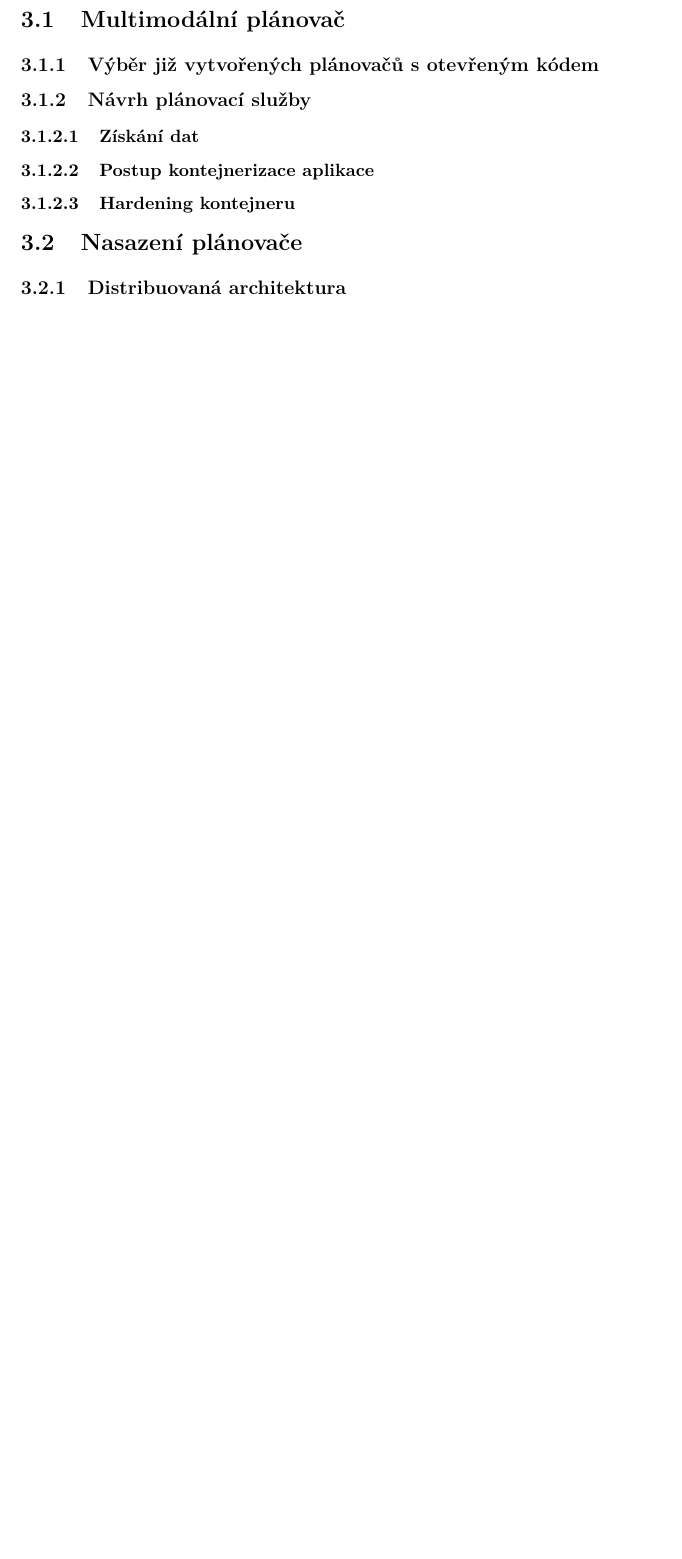
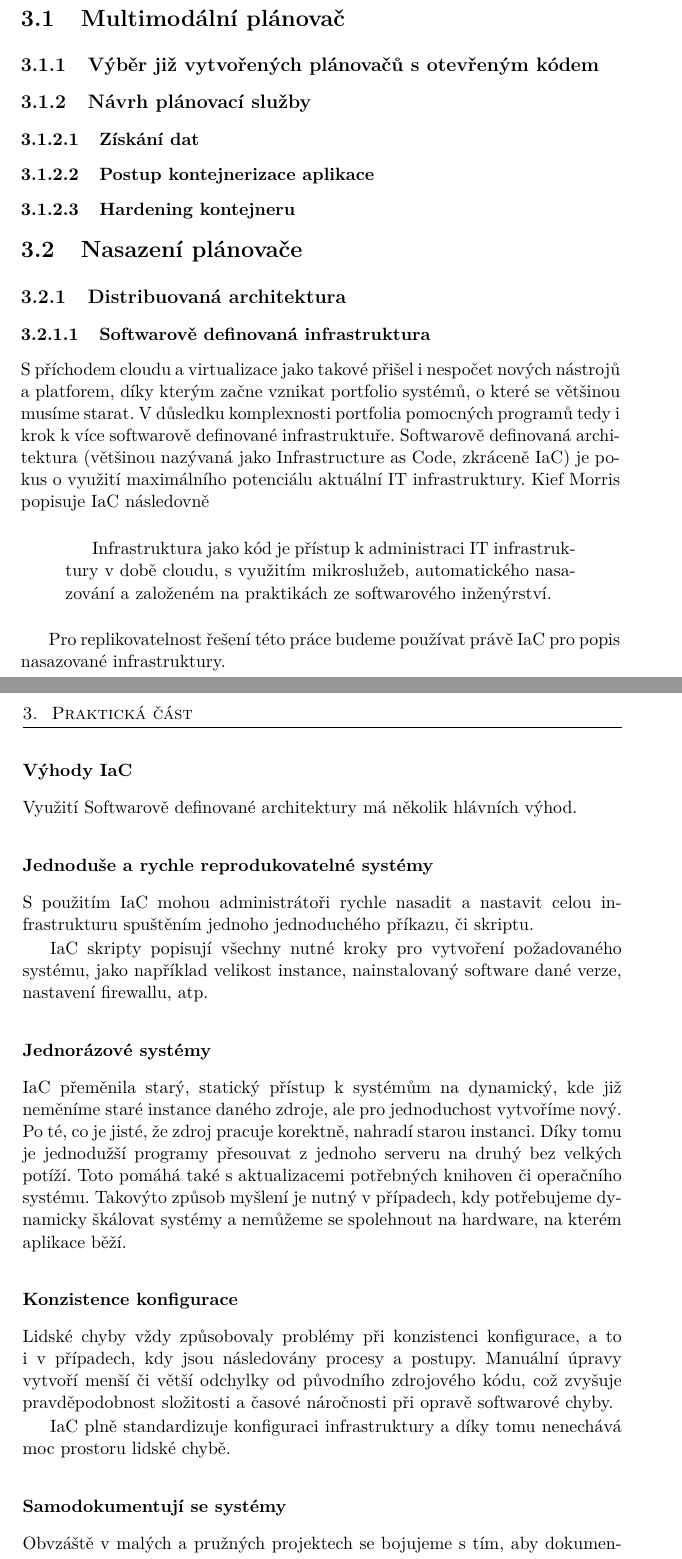
Before and after one commit to j-sokol/master-thesis, a LaTeX thesis (src/thesis.tex): part of page 27 of 39 before the commit and two parts of pages 27 and 28 of 41 after it, the two joined at a grey line, cut so that both start at the same text, the shorter picture padded with empty space. Compiled offline with pdfLaTeX.

Commit message:
Add IaC chapter

```diff
--- a/src/thesis.tex
+++ b/src/thesis.tex
@@ -34,6 +34,10 @@
 
 
 
+% \usepackage{etoolbox}
+% \AtBeginEnvironment{quote}{\singlespacing\small}
+
+\usepackage{csquotes}
 
 
 \usepackage{amsthm}
@@ -397,3 +405,46 @@ Virtualizace založená na kontejnerech
 \section{Nasazení plánovače}
 
 \subsection{Distribuovaná architektura}
+
+
+
+\subsubsection{Softwarově definovaná infrastruktura}
+
+S příchodem cloudu a virtualizace jako takové přišel i nespočet nových nástrojů a platforem, díky kterým začne vznikat portfolio systémů, o které se většinou musíme starat. V důsledku komplexnosti portfolia pomocných programů tedy i krok k více softwarově definované infrastruktuře. Softwarově definovaná architektura (většinou nazývaná jako Infrastructure as Code, zkráceně IaC) je pokus o využití maximálního potenciálu aktuální IT infrastruktury. Kief Morris popisuje IaC následovně
+
+
+
+\begin{quotation}
+Infrastruktura jako kód je přístup k administraci IT infrastruktury v době cloudu, s využitím mikroslužeb, automatického nasazování a založeném na praktikách ze softwarového inženýrství.
+\end{quotation}
+
+Pro replikovatelnost řešení této práce budeme používat právě IaC pro popis nasazované infrastruktury.
+
+\paragraph{Výhody IaC}
+
+Využití Softwarově definované architektury má několik hlávních výhod.
+
+\paragraph{Jednoduše a rychle reprodukovatelné systémy}
+
+S použitím IaC mohou administrátoři rychle nasadit a nastavit celou infrastrukturu spuštěním jednoho jednoduchého příkazu, či skriptu.
+
+IaC skripty popisují všechny nutné kroky pro vytvoření požadovaného systému, jako například velikost instance, nainstalovaný software dané verze, nastavení firewallu, atp.
+
+\paragraph{Jednorázové systémy}
+
+
+IaC přeměnila starý, statický přístup k systémům na dynamický, kde již neměníme staré instance daného zdroje, ale pro jednoduchost vytvoříme nový. Po té, co je jisté, že zdroj pracuje korektně, nahradí starou instanci. Díky tomu je jednodužší programy přesouvat z jednoho serveru na druhý bez velkých potíží. Toto pomáhá také s aktualizacemi potřebných knihoven či operačního systému. Takovýto způsob myšlení je nutný v případech, kdy potřebujeme dynamicky škálovat systémy a nemůžeme se spolehnout na hardware, na kterém aplikace běží.
+
+\paragraph{Konzistence konfigurace}
+
+
+
+Lidské chyby vždy způsobovaly problémy při konzistenci konfigurace, a to i v případech, kdy jsou následovány procesy a postupy. Manuální úpravy vytvoří menší či větší odchylky od původního zdrojového kódu, což zvyšuje pravděpodobnost složitosti a časové náročnosti při opravě softwarové chyby.
+
+IaC plně standardizuje konfiguraci infrastruktury a díky tomu nenechává moc prostoru lidské chybě.
+
+
+
+\paragraph{Samodokumentují se systémy}
+
+Obvzáště v malých a pružných projektech se bojujeme s tím, aby dokumentace byla užitečná a přesně popisující daný problém. S tím, jak dokumentaci, či program upravujeme, tím více je pravděpodobnost nekonzistence dokumentace a problému vyšší. Další problém je to, že různí lidé mají různé způsoby psaní dokumentace a jejich vysvětlení nemusí být hned čtenáři zřejmé. I díky tomu většina dokumentací přesně nereprezentuje to, co daný problém znamená. IaC toto řeší tím, že definici a dokumentaci generuje přímo z kódu a právě kvůli tomu máme informace vždy aktuální. K tomu je třeba dopsat jen malé části dokumentace k dovysvětlení hůře pochopitelných částí.
```
Also changed, not shown: src/thesis.tex (30 more changed lines).
